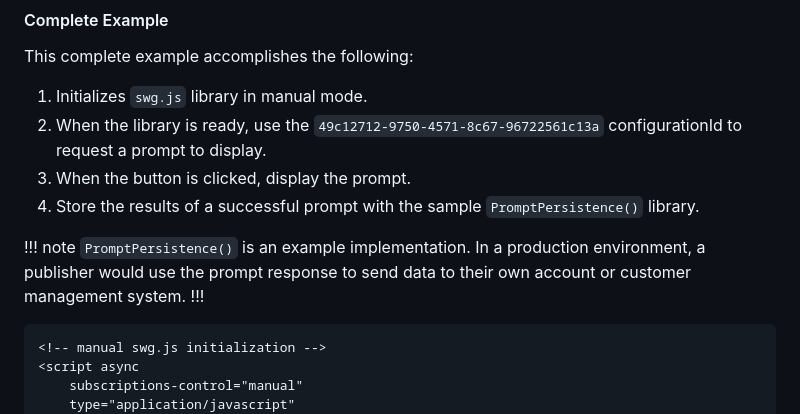
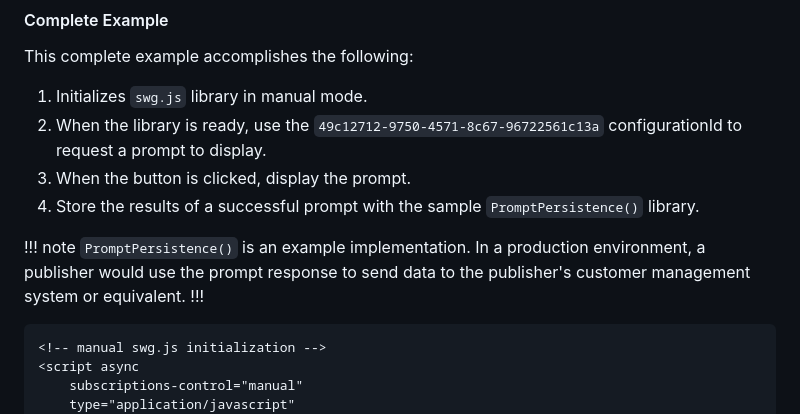
Before and after one commit to reader-revenue/reader-revenue-demo, a Markdown page: app/content/survey-manual.md, the part around the change. GitHub-like rendering.

Commit message:
Added CRM clarification

````diff
--- a/app/content/survey-manual.md
+++ b/app/content/survey-manual.md
@@ -146,8 +146,7 @@ This complete example accomplishes the following:
 4. Store the results of a successful prompt with the sample `PromptPersistence()` library.
 
 !!! note `PromptPersistence()` is an example implementation.
-In a production environment, a publisher would use the prompt response to send data to their own
-account or customer management system.
+In a production environment, a publisher would use the prompt response to send data to the publisher's customer management system or equivalent.
 !!!
 
 ```html
````
